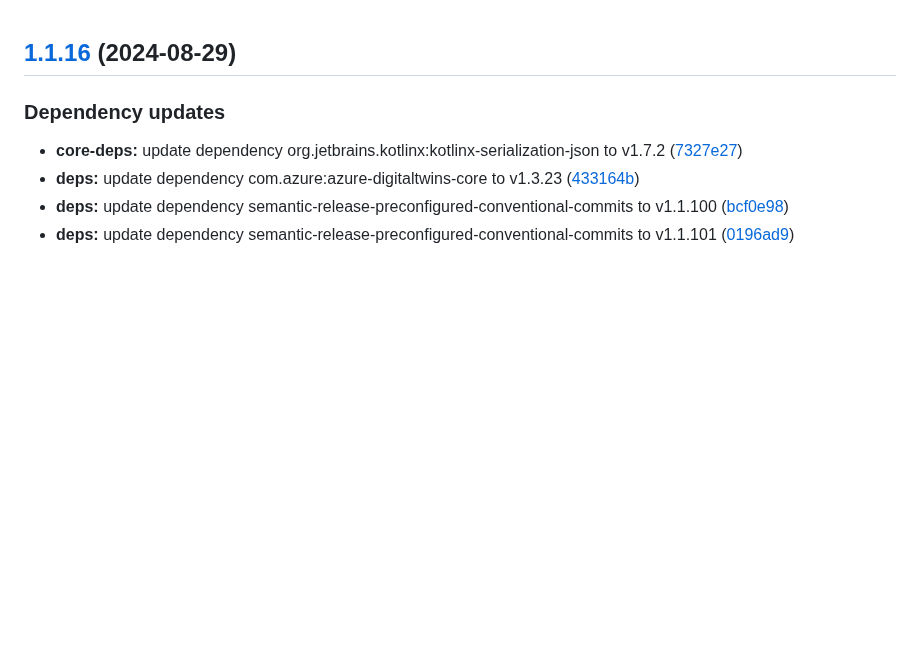
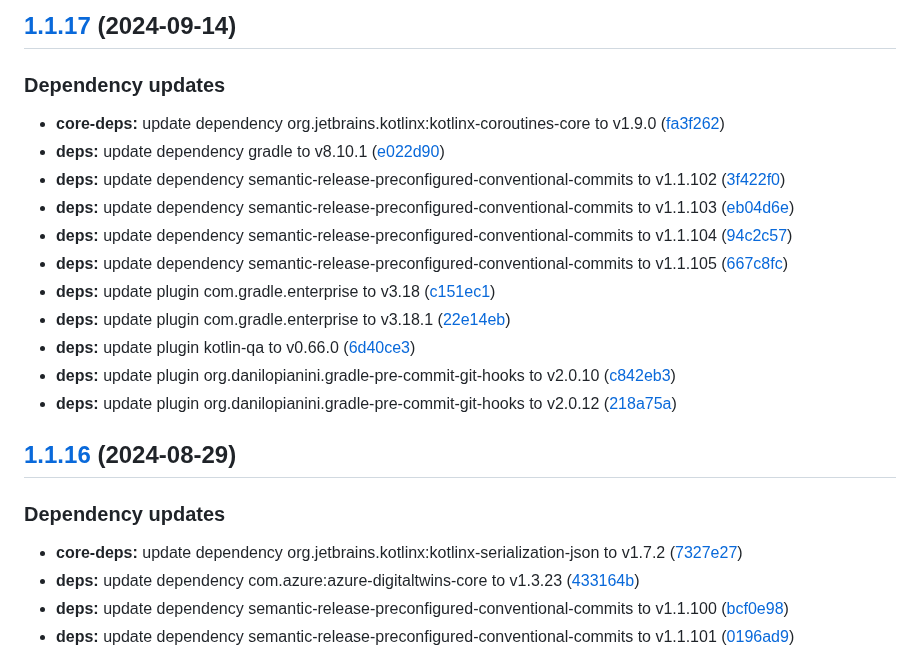
Before and after one commit to WebBased-WoDT/adt-ambulance-dt, a Markdown page: CHANGELOG.md, the part around the change. GitHub-like rendering; blank space fills up the shorter version.

Commit message:
chore(release)!: [skip ci] 1.1.17 released

```diff
--- a/CHANGELOG.md
+++ b/CHANGELOG.md
@@ -1,3 +1,19 @@
+## [1.1.17](https://github.com/WebBased-WoDT/adt-ambulance-dt/compare/1.1.16...1.1.17) (2024-09-14)
+
+### Dependency updates
+
+* **core-deps:** update dependency org.jetbrains.kotlinx:kotlinx-coroutines-core to v1.9.0 ([fa3f262](https://github.com/WebBased-WoDT/adt-ambulance-dt/commit/fa3f2625ac6df455e3ba67ede80f83323282492a))
+* **deps:** update dependency gradle to v8.10.1 ([e022d90](https://github.com/WebBased-WoDT/adt-ambulance-dt/commit/e022d90775556b9eb73d1d5b7dceef79dd22c2e4))
+* **deps:** update dependency semantic-release-preconfigured-conventional-commits to v1.1.102 ([3f422f0](https://github.com/WebBased-WoDT/adt-ambulance-dt/commit/3f422f00224f3d3e615da124b7e1c346b13b6c5e))
+* **deps:** update dependency semantic-release-preconfigured-conventional-commits to v1.1.103 ([eb04d6e](https://github.com/WebBased-WoDT/adt-ambulance-dt/commit/eb04d6e2af8dfea73b7a3fc209084c0431f01d4b))
+* **deps:** update dependency semantic-release-preconfigured-conventional-commits to v1.1.104 ([94c2c57](https://github.com/WebBased-WoDT/adt-ambulance-dt/commit/94c2c57ae5f5286a8b70f3e412d17f187a08ab2f))
+* **deps:** update dependency semantic-release-preconfigured-conventional-commits to v1.1.105 ([667c8fc](https://github.com/WebBased-WoDT/adt-ambulance-dt/commit/667c8fc313736148da27d3b63cf006e0545c9be6))
+* **deps:** update plugin com.gradle.enterprise to v3.18 ([c151ec1](https://github.com/WebBased-WoDT/adt-ambulance-dt/commit/c151ec12c8d0b2dd3e1c26d992ab7be9708d811a))
+* **deps:** update plugin com.gradle.enterprise to v3.18.1 ([22e14eb](https://github.com/WebBased-WoDT/adt-ambulance-dt/commit/22e14eb446bd07831c7bebd0b11aafa87d31b945))
+* **deps:** update plugin kotlin-qa to v0.66.0 ([6d40ce3](https://github.com/WebBased-WoDT/adt-ambulance-dt/commit/6d40ce3832f50ad7fdea84768c4cbf0a9271b78f))
+* **deps:** update plugin org.danilopianini.gradle-pre-commit-git-hooks to v2.0.10 ([c842eb3](https://github.com/WebBased-WoDT/adt-ambulance-dt/commit/c842eb32352e0555d6fe09c0e552d41cf7f85b0b))
+* **deps:** update plugin org.danilopianini.gradle-pre-commit-git-hooks to v2.0.12 ([218a75a](https://github.com/WebBased-WoDT/adt-ambulance-dt/commit/218a75aa1b08d80a53455eb2a73c885eccfa8c07))
+
 ## [1.1.16](https://github.com/WebBased-WoDT/adt-ambulance-dt/compare/1.1.15...1.1.16) (2024-08-29)
 
 ### Dependency updates
```
